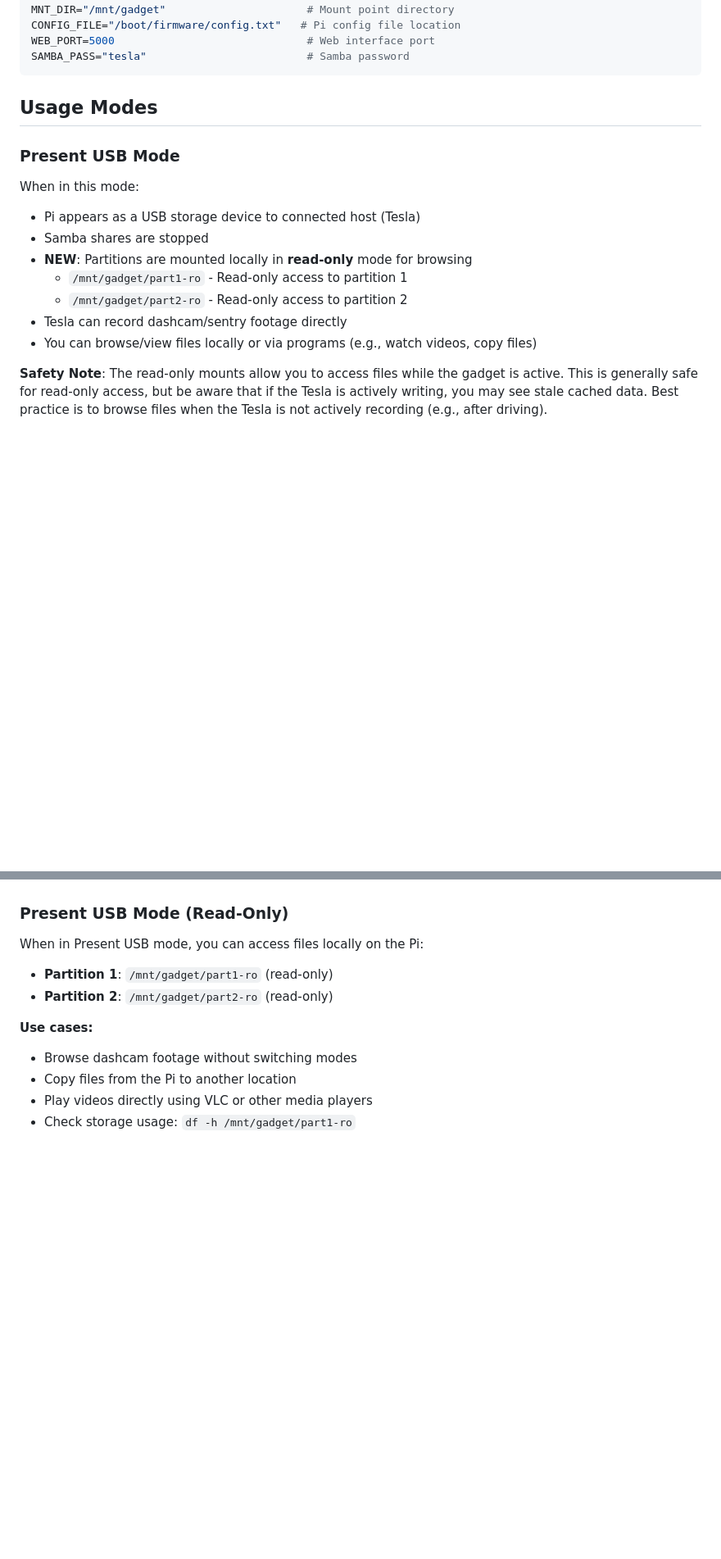
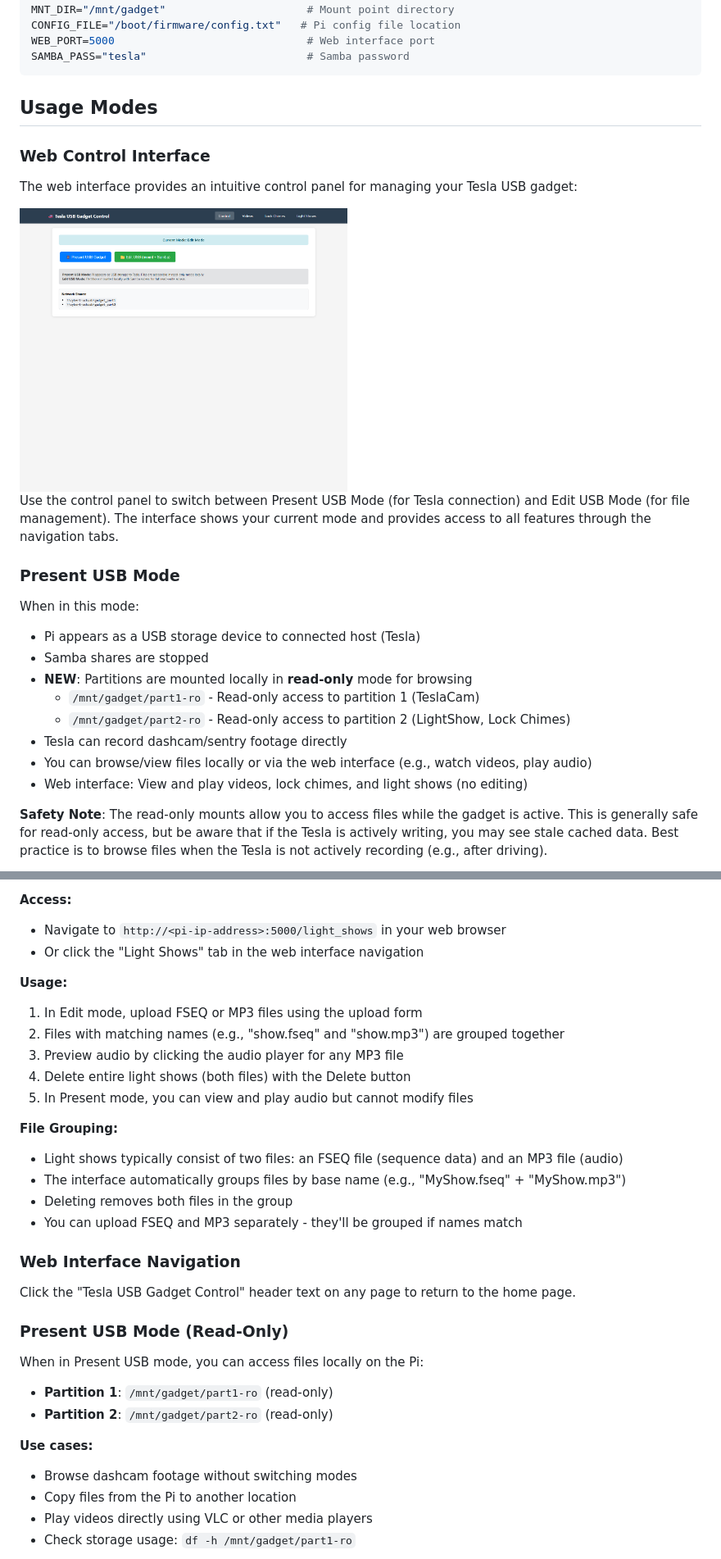
Before and after one commit to mphacker/TeslaUSB, a Markdown page: readme.md, 2 parts joined by grey strips. Shown: that part at 82% size. GitHub-like rendering; pictures changed too: examples/control-panel.png (added); blank space fills up the shorter version.

```diff
--- a/readme.md
+++ b/readme.md
@@ -146,15 +161,24 @@ SAMBA_PASS="tesla"                         # Samba password
 
 ## Usage Modes
 
+### Web Control Interface
+
+The web interface provides an intuitive control panel for managing your Tesla USB gadget:
+
+<img src="examples/control-panel.png" alt="Web Control Interface" width="400">
+
+Use the control panel to switch between Present USB Mode (for Tesla connection) and Edit USB Mode (for file management). The interface shows your current mode and provides access to all features through the navigation tabs.
+
 ### Present USB Mode
 When in this mode:
 - Pi appears as a USB storage device to connected host (Tesla)
 - Samba shares are stopped
 - **NEW**: Partitions are mounted locally in **read-only** mode for browsing
-  - `/mnt/gadget/part1-ro` - Read-only access to partition 1
-  - `/mnt/gadget/part2-ro` - Read-only access to partition 2
+  - `/mnt/gadget/part1-ro` - Read-only access to partition 1 (TeslaCam)
+  - `/mnt/gadget/part2-ro` - Read-only access to partition 2 (LightShow, Lock Chimes)
 - Tesla can record dashcam/sentry footage directly
-- You can browse/view files locally or via programs (e.g., watch videos, copy files)
+- You can browse/view files locally or via the web interface (e.g., watch videos, play audio)
+- Web interface: View and play videos, lock chimes, and light shows (no editing)
 
 **Safety Note**: The read-only mounts allow you to access files while the gadget is active. This is generally safe for read-only access, but be aware that if the Tesla is actively writing, you may see stale cached data. Best practice is to browse files when the Tesla is not actively recording (e.g., after driving).
 
@@ -225,3 +306,22 @@ The web interface includes a built-in TeslaCam video browser accessible in both
+**Access:**
+- Navigate to `http://<pi-ip-address>:5000/light_shows` in your web browser
+- Or click the "Light Shows" tab in the web interface navigation
+
+**Usage:**
+1. In Edit mode, upload FSEQ or MP3 files using the upload form
+2. Files with matching names (e.g., "show.fseq" and "show.mp3") are grouped together
+3. Preview audio by clicking the audio player for any MP3 file
+4. Delete entire light shows (both files) with the Delete button
+5. In Present mode, you can view and play audio but cannot modify files
+
+**File Grouping:**
+- Light shows typically consist of two files: an FSEQ file (sequence data) and an MP3 file (audio)
+- The interface automatically groups files by base name (e.g., "MyShow.fseq" + "MyShow.mp3")
+- Deleting removes both files in the group
+- You can upload FSEQ and MP3 separately - they'll be grouped if names match
+
+### Web Interface Navigation
+Click the "Tesla USB Gadget Control" header text on any page to return to the home page.
 
 ### Present USB Mode (Read-Only)
 When in Present USB mode, you can access files locally on the Pi:
```
Also changed, not shown: other parts of readme.md (+84 -12 lines), README_scripts.md (+4 -1 lines), examples/light-shows.png (added), examples/lock-chimes.png (added), examples/session-view.png (added), examples/videos-browser.png (added).
